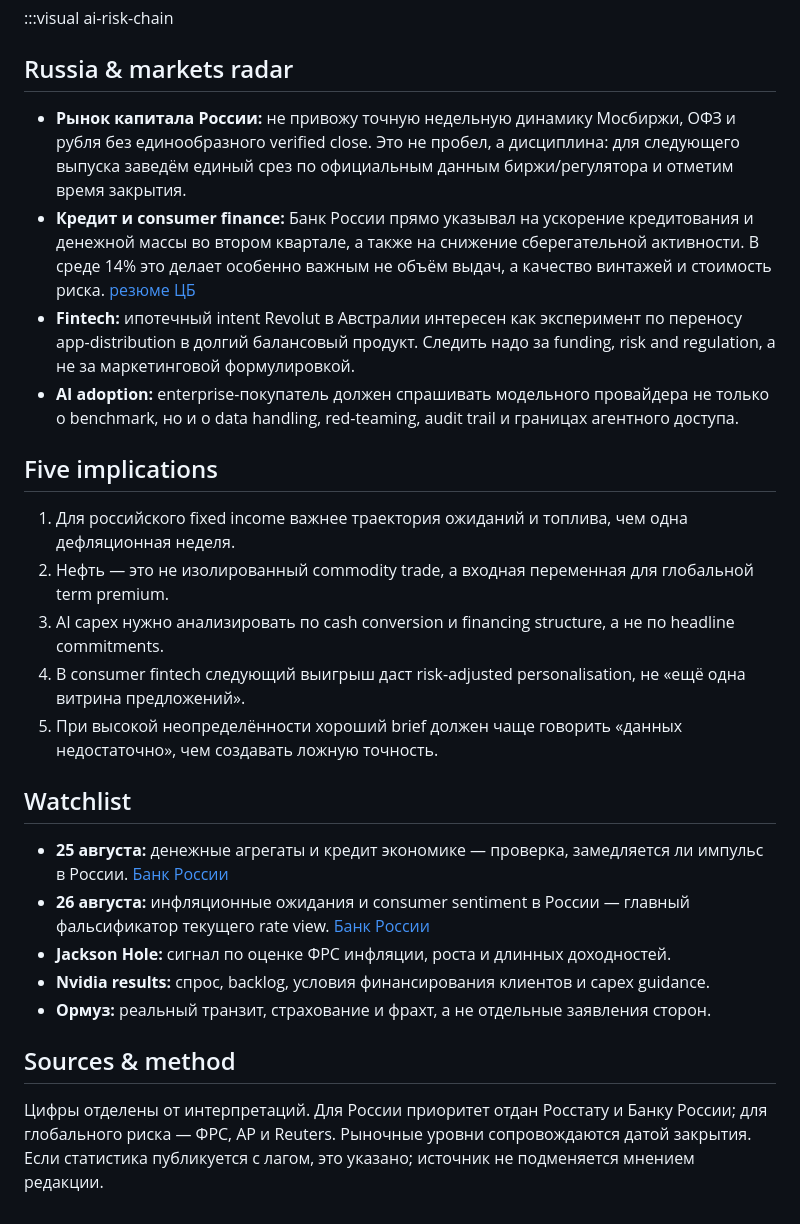
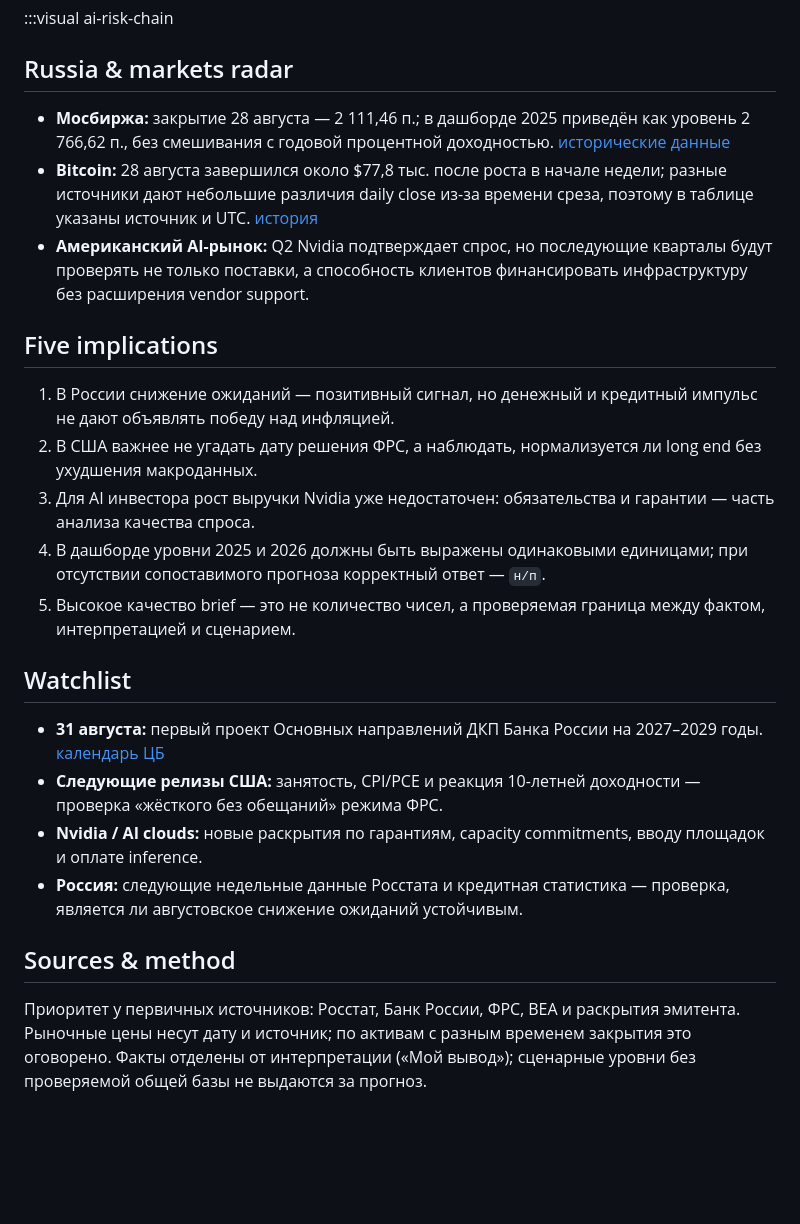
Before and after one commit to SashaLebedinskiy/weekly-intelligence-brief, a Markdown page: docs/current.md, the part around one of its changes. Rendered like a GitHub page; blank space fills up the shorter version.

Commit message:
Publish Weekly Intelligence Brief for 24–30 August 2026

```diff
--- a/docs/current.md
+++ b/docs/current.md
@@ -102,27 +89,25 @@ Nvidia согласилась гарантировать до $105 млрд об
 
 ## Russia & markets radar
 
-- **Рынок капитала России:** не привожу точную недельную динамику Мосбиржи, ОФЗ и рубля без единообразного verified close. Это не пробел, а дисциплина: для следующего выпуска заведём единый срез по официальным данным биржи/регулятора и отметим время закрытия.
-- **Кредит и consumer finance:** Банк России прямо указывал на ускорение кредитования и денежной массы во втором квартале, а также на снижение сберегательной активности. В среде 14% это делает особенно важным не объём выдач, а качество винтажей и стоимость риска. [резюме ЦБ](https://www.cbr.ru/dkp/mp_dec/decision_key_rate/summary_key_rate_05082026/)
-- **Fintech:** ипотечный intent Revolut в Австралии интересен как эксперимент по переносу app-distribution в долгий балансовый продукт. Следить надо за funding, risk and regulation, а не за маркетинговой формулировкой.
-- **AI adoption:** enterprise-покупатель должен спрашивать модельного провайдера не только о benchmark, но и о data handling, red-teaming, audit trail и границах агентного доступа.
+- **Мосбиржа:** закрытие 28 августа — 2 111,46 п.; в дашборде 2025 приведён как уровень 2 766,62 п., без смешивания с годовой процентной доходностью. [исторические данные](https://es.investing.com/indices/mcx-historical-data)
+- **Bitcoin:** 28 августа завершился около $77,8 тыс. после роста в начале недели; разные источники дают небольшие различия daily close из-за времени среза, поэтому в таблице указаны источник и UTC. [история](https://www.coingecko.com/en/coins/bitcoin/historical_data)
+- **Американский AI-рынок:** Q2 Nvidia подтверждает спрос, но последующие кварталы будут проверять не только поставки, а способность клиентов финансировать инфраструктуру без расширения vendor support.
 
 ## Five implications
 
-1. Для российского fixed income важнее траектория ожиданий и топлива, чем одна дефляционная неделя.
-2. Нефть — это не изолированный commodity trade, а входная переменная для глобальной term premium.
-3. AI capex нужно анализировать по cash conversion и financing structure, а не по headline commitments.
-4. В consumer fintech следующий выигрыш даст risk-adjusted personalisation, не «ещё одна витрина предложений».
-5. При высокой неопределённости хороший brief должен чаще говорить «данных недостаточно», чем создавать ложную точность.
+1. В России снижение ожиданий — позитивный сигнал, но денежный и кредитный импульс не дают объявлять победу над инфляцией.
+2. В США важнее не угадать дату решения ФРС, а наблюдать, нормализуется ли long end без ухудшения макроданных.
+3. Для AI инвестора рост выручки Nvidia уже недостаточен: обязательства и гарантии — часть анализа качества спроса.
+4. В дашборде уровни 2025 и 2026 должны быть выражены одинаковыми единицами; при отсутствии сопоставимого прогноза корректный ответ — `н/п`.
+5. Высокое качество brief — это не количество чисел, а проверяемая граница между фактом, интерпретацией и сценарием.
 
 ## Watchlist
 
-- **25 августа:** денежные агрегаты и кредит экономике — проверка, замедляется ли импульс в России. [Банк России](https://cbr.ru/calendar/)
-- **26 августа:** инфляционные ожидания и consumer sentiment в России — главный фальсификатор текущего rate view. [Банк России](https://cbr.ru/calendar/)
-- **Jackson Hole:** сигнал по оценке ФРС инфляции, роста и длинных доходностей.
-- **Nvidia results:** спрос, backlog, условия финансирования клиентов и capex guidance.
-- **Ормуз:** реальный транзит, страхование и фрахт, а не отдельные заявления сторон.
+- **31 августа:** первый проект Основных направлений ДКП Банка России на 2027–2029 годы. [календарь ЦБ](https://cbr.ru/calendar/)
+- **Следующие релизы США:** занятость, CPI/PCE и реакция 10-летней доходности — проверка «жёсткого без обещаний» режима ФРС.
+- **Nvidia / AI clouds:** новые раскрытия по гарантиям, capacity commitments, вводу площадок и оплате inference.
+- **Россия:** следующие недельные данные Росстата и кредитная статистика — проверка, является ли августовское снижение ожиданий устойчивым.
 
 ## Sources & method
 
-Цифры отделены от интерпретаций. Для России приоритет отдан Росстату и Банку России; для глобального риска — ФРС, AP и Reuters. Рыночные уровни сопровождаются датой закрытия. Если статистика публикуется с лагом, это указано; источник не подменяется мнением редакции.
+Приоритет у первичных источников: Росстат, Банк России, ФРС, BEA и раскрытия эмитента. Рыночные цены несут дату и источник; по активам с разным временем закрытия это оговорено. Факты отделены от интерпретации («Мой вывод»); сценарные уровни без проверяемой общей базы не выдаются за прогноз.
```
Also changed, not shown: other parts of docs/current.md (+32 -45 lines).
